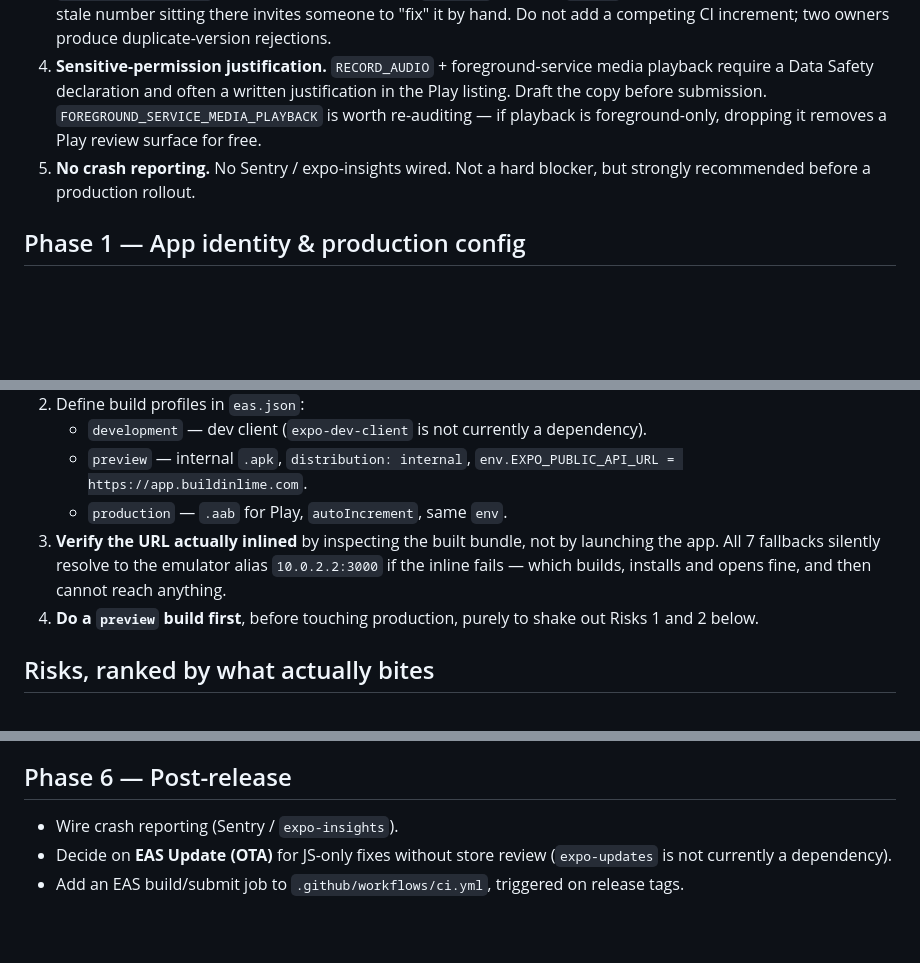
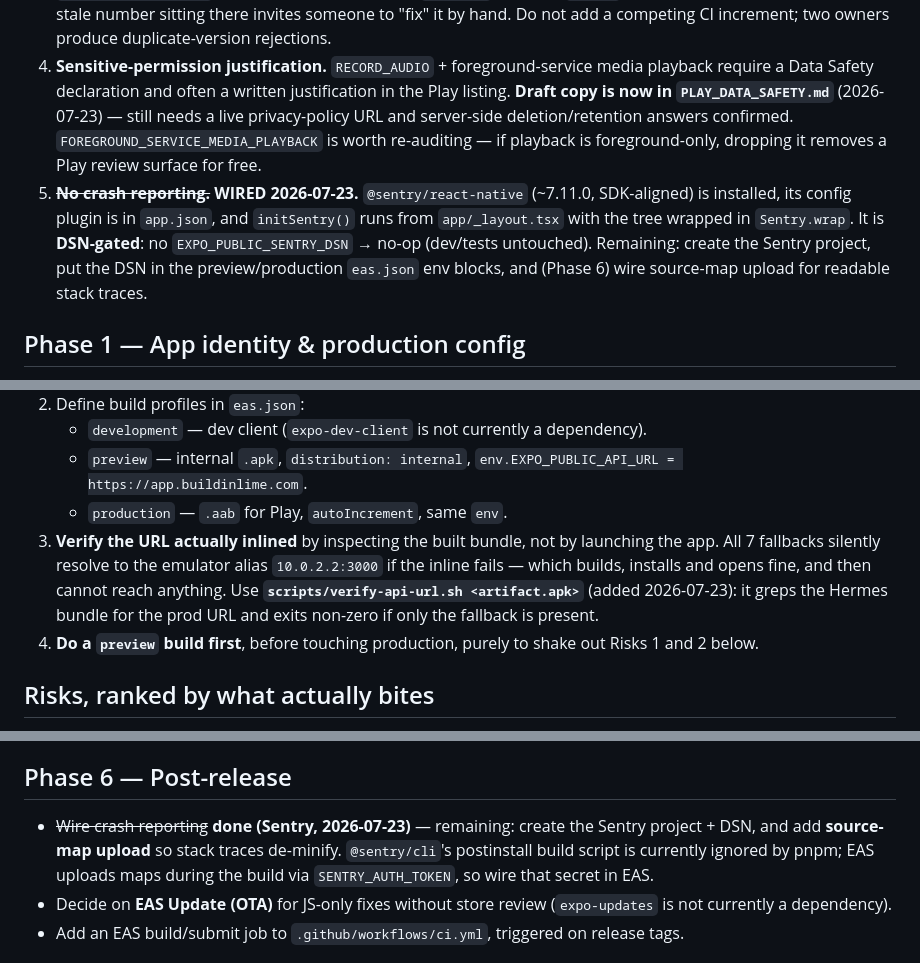
Before and after one commit to Pardhu448/buildinlime-app, a Markdown page: mobile-app/ANDROID_RELEASE_PLAN.md, 3 parts joined by grey strips. Drawn GitHub-style; blank space fills up the shorter version.

Commit message:
docs(mobile): update release plan for the prep items
Reflect the tree: crash reporting is now wired (Blocker 5, Phase 6),
the URL verifier exists (Phase 2 step 3), and Data Safety copy is drafted
in PLAY_DATA_SAFETY.md (Blocker 4).

Co-Authored-By: Claude Opus 4.8 <noreply@anthropic.com>
Claude-Session: https://claude.ai/code/session_01EByTFmVj3m2iovCTz4c7kv

```diff
--- a/mobile-app/ANDROID_RELEASE_PLAN.md
+++ b/mobile-app/ANDROID_RELEASE_PLAN.md
@@ -55,11 +55,16 @@ the tree — three items in the original draft were stale; see Revision notes at
    add a competing CI increment; two owners produce duplicate-version rejections.
 4. **Sensitive-permission justification.** `RECORD_AUDIO` + foreground-service media
    playback require a Data Safety declaration and often a written justification in
-   the Play listing. Draft the copy before submission. `FOREGROUND_SERVICE_MEDIA_PLAYBACK`
-   is worth re-auditing — if playback is foreground-only, dropping it removes a Play
-   review surface for free.
-5. **No crash reporting.** No Sentry / expo-insights wired. Not a hard blocker, but
-   strongly recommended before a production rollout.
+   the Play listing. **Draft copy is now in `PLAY_DATA_SAFETY.md`** (2026-07-23) —
+   still needs a live privacy-policy URL and server-side deletion/retention answers
+   confirmed. `FOREGROUND_SERVICE_MEDIA_PLAYBACK` is worth re-auditing — if playback
+   is foreground-only, dropping it removes a Play review surface for free.
+5. ~~**No crash reporting.**~~ **WIRED 2026-07-23.** `@sentry/react-native` (~7.11.0,
+   SDK-aligned) is installed, its config plugin is in `app.json`, and `initSentry()`
+   runs from `app/_layout.tsx` with the tree wrapped in `Sentry.wrap`. It is
+   **DSN-gated**: no `EXPO_PUBLIC_SENTRY_DSN` → no-op (dev/tests untouched). Remaining:
+   create the Sentry project, put the DSN in the preview/production `eas.json` env
+   blocks, and (Phase 6) wire source-map upload for readable stack traces.
 
 ## Phase 1 — App identity & production config
 
@@ -85,7 +90,9 @@ the tree — three items in the original draft were stale; see Revision notes at
 3. **Verify the URL actually inlined** by inspecting the built bundle, not by
    launching the app. All 7 fallbacks silently resolve to the emulator alias
    `10.0.2.2:3000` if the inline fails — which builds, installs and opens fine, and
-   then cannot reach anything.
+   then cannot reach anything. Use **`scripts/verify-api-url.sh <artifact.apk>`**
+   (added 2026-07-23): it greps the Hermes bundle for the prod URL and exits non-zero
+   if only the fallback is present.
 4. **Do a `preview` build first**, before touching production, purely to shake out
    Risks 1 and 2 below.
 
@@ -139,7 +146,10 @@ the tree — three items in the original draft were stale; see Revision notes at
 
 ## Phase 6 — Post-release
 
-- Wire crash reporting (Sentry / `expo-insights`).
+- ~~Wire crash reporting~~ **done (Sentry, 2026-07-23)** — remaining: create the
+  Sentry project + DSN, and add **source-map upload** so stack traces de-minify.
+  `@sentry/cli`'s postinstall build script is currently ignored by pnpm; EAS uploads
+  maps during the build via `SENTRY_AUTH_TOKEN`, so wire that secret in EAS.
 - Decide on **EAS Update (OTA)** for JS-only fixes without store review
   (`expo-updates` is not currently a dependency).
 - Add an EAS build/submit job to `.github/workflows/ci.yml`, triggered on release tags.
```
